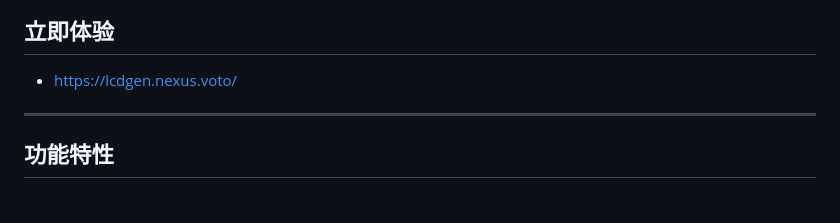
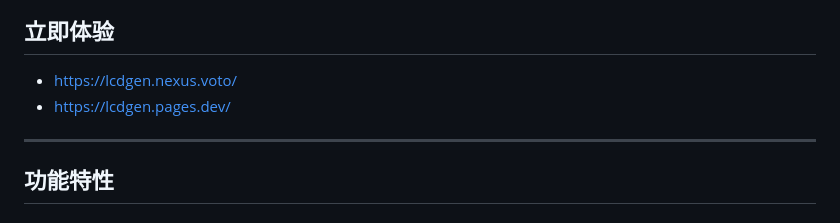
Before and after one commit to Nakano-Era/SubwayLCDGenerator, a Markdown page: README.md, the part around the change. Drawn GitHub-style.

```diff
--- a/README.md
+++ b/README.md
@@ -10,7 +10,7 @@
 ---
 ## 立即体验
  - https://lcdgen.nexus.voto/
-
+ - https://lcdgen.pages.dev/
 ---
 
 ##  功能特性
```
